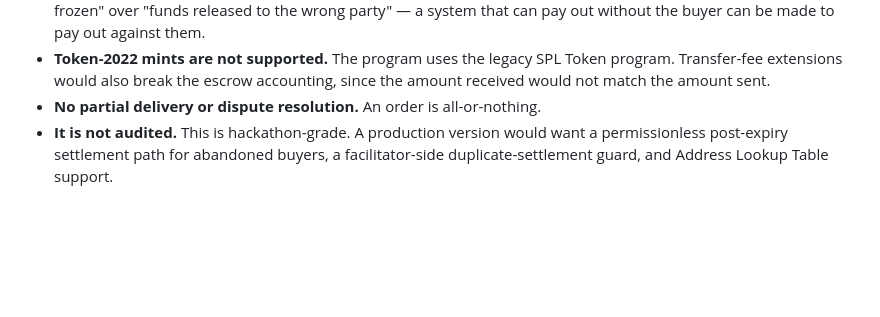
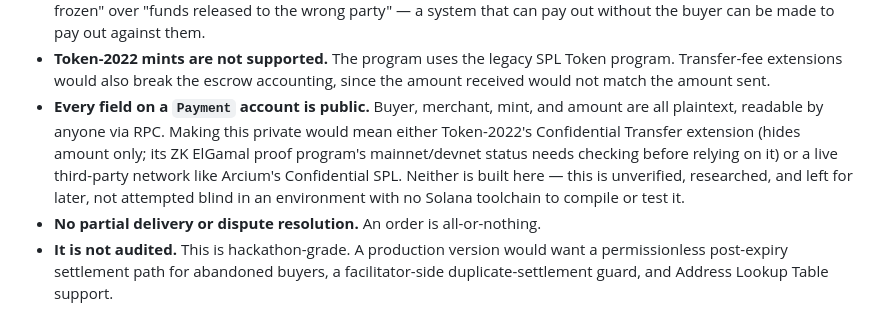
Before and after one commit to edison9733/agentCTOS, a Markdown page: README.md, the part around the change. GitHub-like rendering; blank space fills up the shorter version.

Commit message:
Document private escrow as researched future work
Records the tradeoffs (Token-2022 confidential transfers vs. Arcium's
Confidential SPL) and the real prior art on Solana and EVM, without
implementing either — this sandbox has no Solana toolchain to compile
or test a change of that size.

Co-Authored-By: Claude Sonnet 5 <noreply@anthropic.com>
Claude-Session: https://claude.ai/code/session_014xHiTk2U3f2LpyCgAuNSsp

```diff
--- a/README.md
+++ b/README.md
@@ -235,6 +235,14 @@ Stated plainly, because these are the first questions a reviewer asks:
 - **Token-2022 mints are not supported.** The program uses the legacy SPL Token
   program. Transfer-fee extensions would also break the escrow accounting,
   since the amount received would not match the amount sent.
+- **Every field on a `Payment` account is public.** Buyer, merchant, mint, and
+  amount are all plaintext, readable by anyone via RPC. Making this private
+  would mean either Token-2022's Confidential Transfer extension (hides
+  amount only; its ZK ElGamal proof program's mainnet/devnet status needs
+  checking before relying on it) or a live third-party network like Arcium's
+  Confidential SPL. Neither is built here — this is unverified, researched,
+  and left for later, not attempted blind in an environment with no Solana
+  toolchain to compile or test it.
 - **No partial delivery or dispute resolution.** An order is all-or-nothing.
 - **It is not audited.** This is hackathon-grade. A production version would
   want a permissionless post-expiry settlement path for abandoned buyers, a
```
